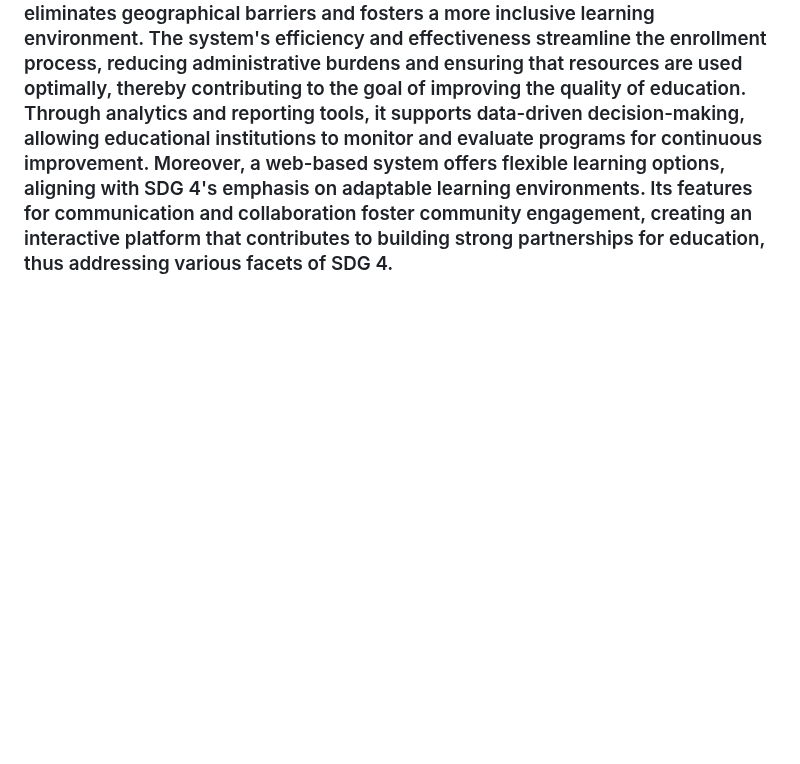
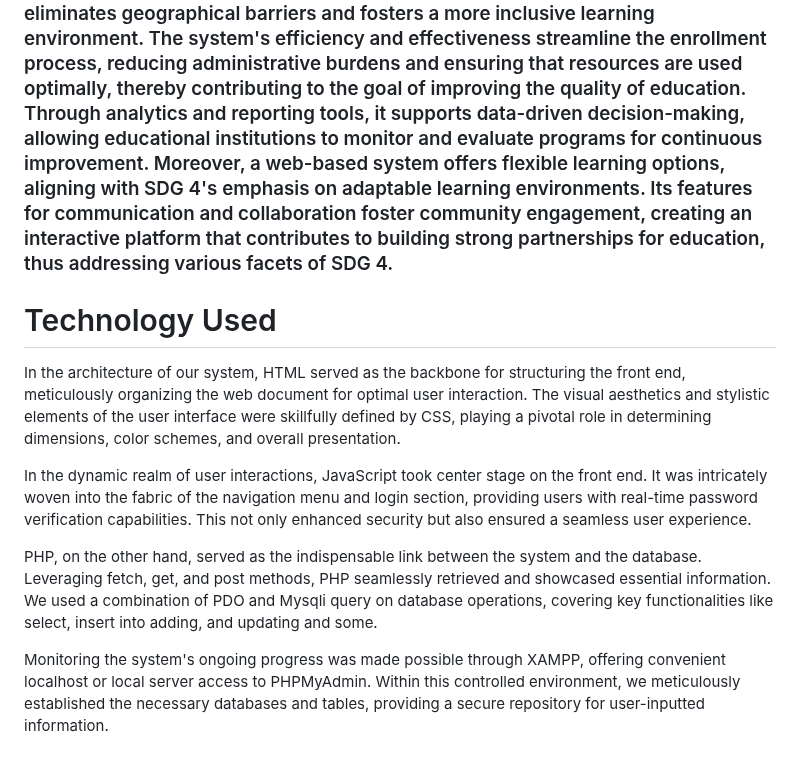
Before and after one commit to Catalo21/sbcaEMS, a Markdown page: README.md, the part around the change. GitHub-like rendering; blank space fills up the shorter version.

```diff
--- a/README.md
+++ b/README.md
@@ -75,3 +75,13 @@
 ![Sustainable_Development_Goal (1)](https://github.com/Catalo21/sbcaEMS/assets/96164347/8177b3f3-ac65-4ab1-8cac-ae630a83dc35)
 
 ### A web-based enrollment management system plays a crucial role in advancing Sustainable Development Goal 4 (SDG 4) by enhancing access to education and promoting inclusivity. By enabling students to register for courses online, it eliminates geographical barriers and fosters a more inclusive learning environment. The system's efficiency and effectiveness streamline the enrollment process, reducing administrative burdens and ensuring that resources are used optimally, thereby contributing to the goal of improving the quality of education. Through analytics and reporting tools, it supports data-driven decision-making, allowing educational institutions to monitor and evaluate programs for continuous improvement. Moreover, a web-based system offers flexible learning options, aligning with SDG 4's emphasis on adaptable learning environments. Its features for communication and collaboration foster community engagement, creating an interactive platform that contributes to building strong partnerships for education, thus addressing various facets of SDG 4.
+
+# Technology Used
+
+In the architecture of our system, HTML served as the backbone for structuring the front end, meticulously organizing the web document for optimal user interaction. The visual aesthetics and stylistic elements of the user interface were skillfully defined by CSS, playing a pivotal role in determining dimensions, color schemes, and overall presentation.
+
+In the dynamic realm of user interactions, JavaScript took center stage on the front end. It was intricately woven into the fabric of the navigation menu and login section, providing users with real-time password verification capabilities. This not only enhanced security but also ensured a seamless user experience.
+
+PHP, on the other hand, served as the indispensable link between the system and the database. Leveraging fetch, get, and post methods, PHP seamlessly retrieved and showcased essential information. We used a combination of PDO and Mysqli query on database operations, covering key functionalities like select, insert into adding, and updating and some.
+
+Monitoring the system's ongoing progress was made possible through XAMPP, offering convenient localhost or local server access to PHPMyAdmin. Within this controlled environment, we meticulously established the necessary databases and tables, providing a secure repository for user-inputted information.
```
